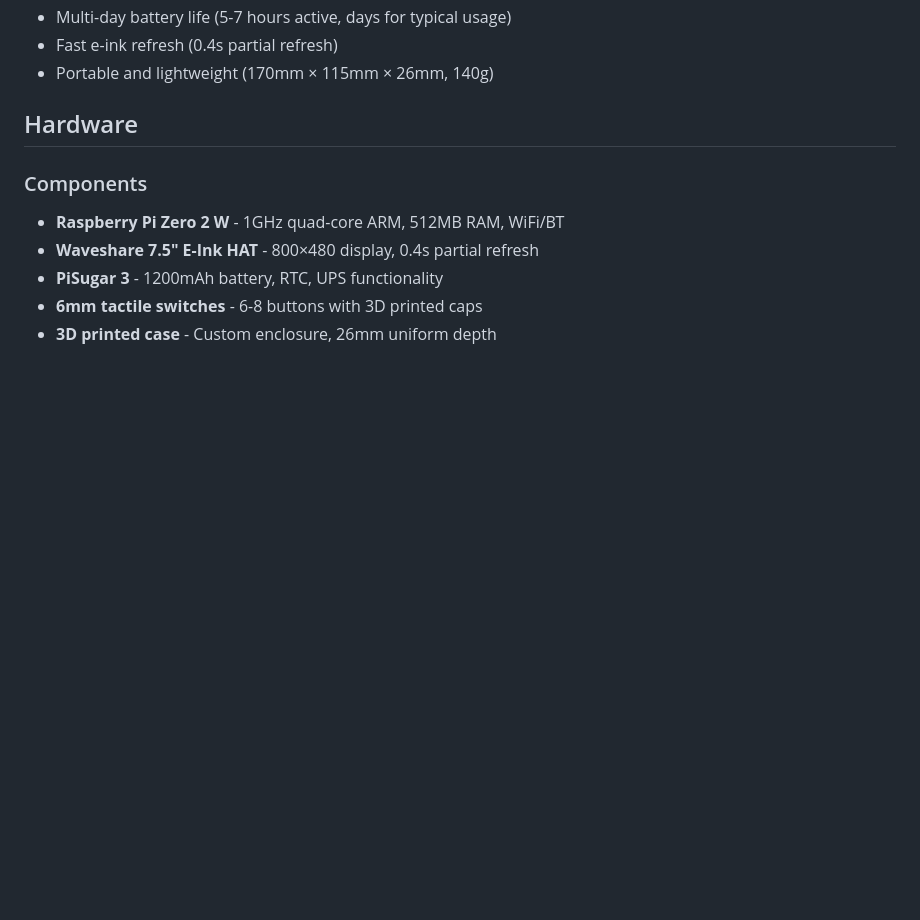
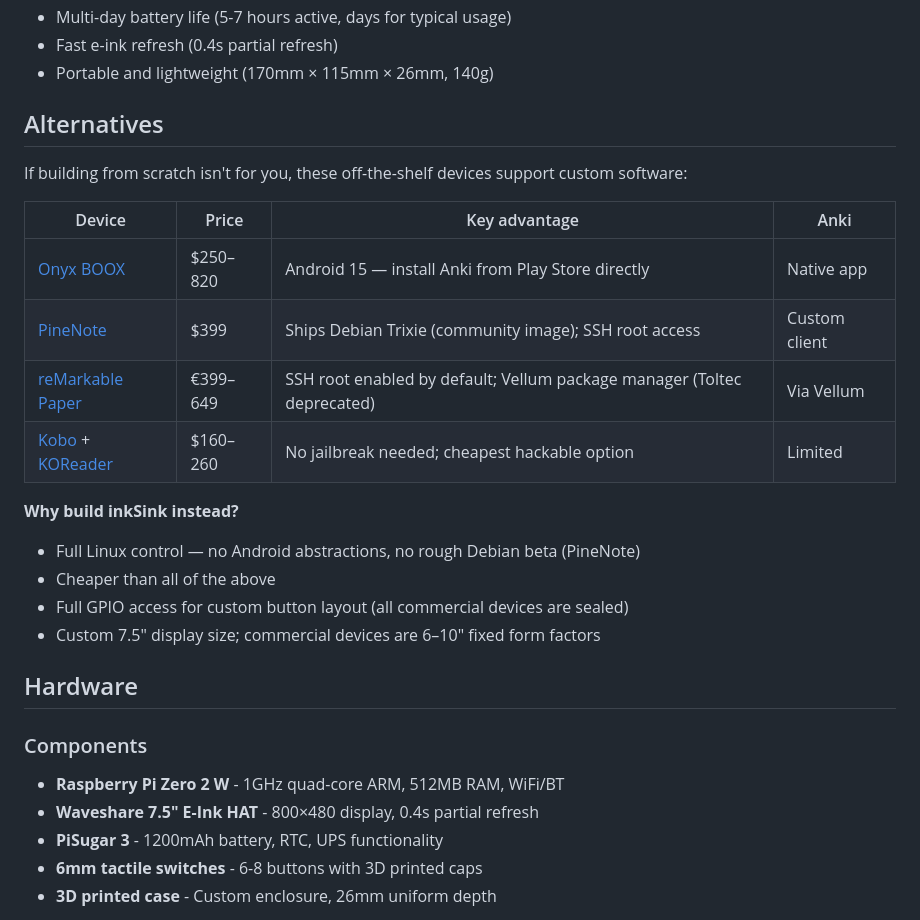
Before and after one commit to remigius42/inkSink, a Markdown page: README.md, the part around one of its changes. GitHub-like rendering; blank space fills up the shorter version.

Commit message:
docs: add alternatives section to README
Compares BOOX, PineNote, reMarkable Paper, and Kobo+KOReader with
current 2026 pricing, OS versions, and community tooling notes.
Includes rationale for building inkSink instead.

```diff
--- a/README.md
+++ b/README.md
@@ -31,6 +31,24 @@ RSS feeds    ─┘
 - Multi-day battery life (5-7 hours active, days for typical usage)
 - Fast e-ink refresh (0.4s partial refresh)
 - Portable and lightweight (170mm × 115mm × 26mm, 140g)
+
+## Alternatives
+
+If building from scratch isn't for you, these off-the-shelf devices support custom software:
+
+| Device | Price | Key advantage | Anki |
+| -- | -- | -- | -- |
+| [Onyx BOOX](https://www.boox.com/) | $250–820 | Android 15 — install Anki from Play Store directly | Native app |
+| [PineNote](https://pine64.org/devices/pinenote/) | $399 | Ships Debian Trixie (community image); SSH root access | Custom client |
+| [reMarkable Paper](https://remarkable.com/) | €399–649 | SSH root enabled by default; Vellum package manager (Toltec deprecated) | Via Vellum |
+| [Kobo](https://www.kobo.com/) + [KOReader](https://github.com/koreader/koreader) | $160–260 | No jailbreak needed; cheapest hackable option | Limited |
+
+**Why build inkSink instead?**
+
+- Full Linux control — no Android abstractions, no rough Debian beta (PineNote)
+- Cheaper than all of the above
+- Full GPIO access for custom button layout (all commercial devices are sealed)
+- Custom 7.5" display size; commercial devices are 6–10" fixed form factors
 
 ## Hardware
 
```
Also changed, not shown: other parts of README.md (+1 -1 lines).
